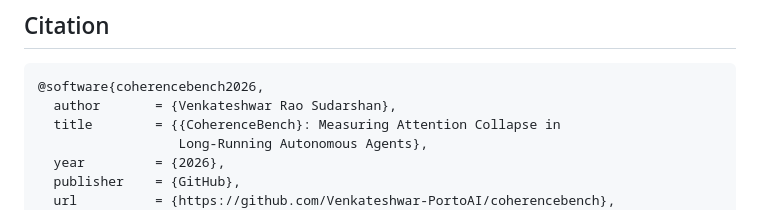
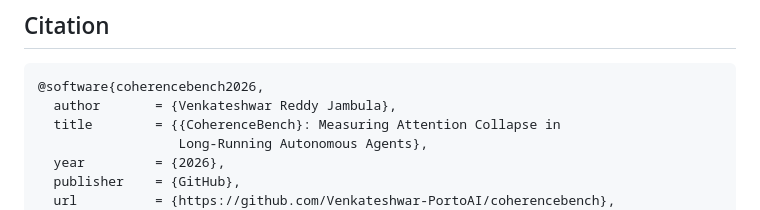
Before and after one commit to Venkateshwar-PortoAI/coherencebench, a Markdown page: README.md, the part around the change. Drawn GitHub-style.

Commit message:
fix: update author name to Venkateshwar Reddy Jambula
Co-Authored-By: Claude Opus 4.6 (1M context) <noreply@anthropic.com>

````diff
--- a/README.md
+++ b/README.md
@@ -301,7 +301,7 @@ See [CONTRIBUTING.md](CONTRIBUTING.md) for how to add scenarios, providers, and
 
 ```bibtex
 @software{coherencebench2026,
-  author       = {Venkateshwar Rao Sudarshan},
+  author       = {Venkateshwar Reddy Jambula},
   title        = {{CoherenceBench}: Measuring Attention Collapse in
                   Long-Running Autonomous Agents},
   year         = {2026},
````
Also changed, not shown: 1 other file.
